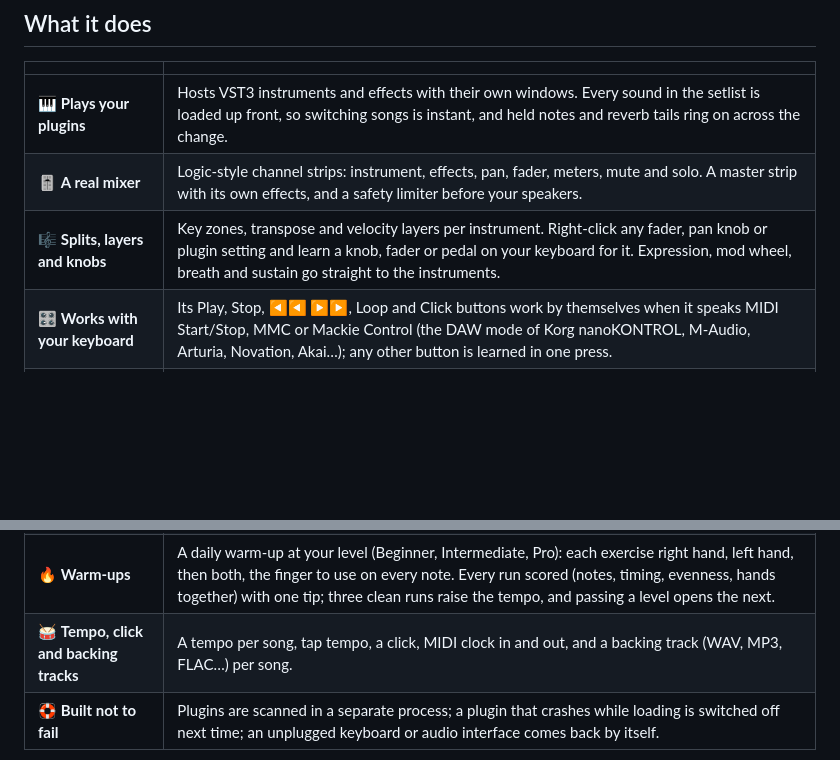
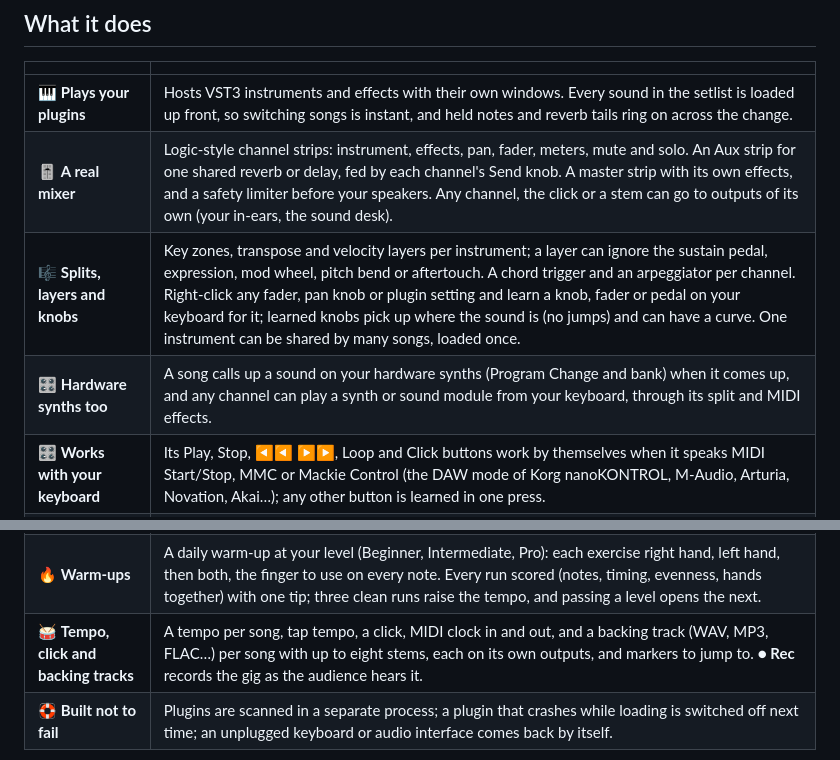
Before and after one commit to xDarkzx/GigChain-Keys, a Markdown page: README.md, 2 parts joined by grey strips. GitHub-like rendering; blank space fills up the shorter version.

Commit message:
docs: the README's features: the MainStage batch and stems

```diff
--- a/README.md
+++ b/README.md
@@ -140,8 +140,9 @@ go to **System Settings → Privacy & Security** and click **Open Anyway**.
 | | |
 |---|---|
 | 🎹 **Plays your plugins** | Hosts VST3 instruments and effects with their own windows. Every sound in the setlist is loaded up front, so switching songs is instant, and held notes and reverb tails ring on across the change. |
-| 🎚️ **A real mixer** | Logic-style channel strips: instrument, effects, pan, fader, meters, mute and solo. A master strip with its own effects, and a safety limiter before your speakers. |
-| 🎼 **Splits, layers and knobs** | Key zones, transpose and velocity layers per instrument. Right-click any fader, pan knob or plugin setting and learn a knob, fader or pedal on your keyboard for it. Expression, mod wheel, breath and sustain go straight to the instruments. |
+| 🎚️ **A real mixer** | Logic-style channel strips: instrument, effects, pan, fader, meters, mute and solo. An Aux strip for one shared reverb or delay, fed by each channel's Send knob. A master strip with its own effects, and a safety limiter before your speakers. Any channel, the click or a stem can go to outputs of its own (your in-ears, the sound desk). |
+| 🎼 **Splits, layers and knobs** | Key zones, transpose and velocity layers per instrument; a layer can ignore the sustain pedal, expression, mod wheel, pitch bend or aftertouch. A chord trigger and an arpeggiator per channel. Right-click any fader, pan knob or plugin setting and learn a knob, fader or pedal on your keyboard for it; learned knobs pick up where the sound is (no jumps) and can have a curve. One instrument can be shared by many songs, loaded once. |
+| 🎛️ **Hardware synths too** | A song calls up a sound on your hardware synths (Program Change and bank) when it comes up, and any channel can play a synth or sound module from your keyboard, through its split and MIDI effects. |
 | 🎛️ **Works with your keyboard** | Its Play, Stop, ◀◀ ▶▶, Loop and Click buttons work by themselves when it speaks MIDI Start/Stop, MMC or Mackie Control (the DAW mode of Korg nanoKONTROL, M-Audio, Arturia, Novation, Akai…); any other button is learned in one press. |
 | 📜 **Setlists** | All the night's songs in one file, in order. Change songs with the keyboard, a pedal or a pad. Undo for every edit. |
 | 📝 **Chord charts** | Paste a song from any chord website and each chord lands on its word. Edit it where you read it, like cells: a chord box over every word to type into, words changed in place, chords dragged from word to word. |
@@ -152,7 +153,7 @@ go to **System Settings → Privacy & Security** and click **Open Anyway**.
 | 🔁 **Loop station** | Record a loop of any instrument, in time with the song, and layer on top: street-performer style, from buttons on your keyboard. |
 | 🎓 **Practice mode** | The song's chords fall onto a keyboard as glowing notes, YouTube-piano style. *Listen*, *Play along*, or *Wait for me*, slowed down and looped. The left hand plays the bass, an octave, root and fifth or the full chord; the right hand smooth, in root position or in your chosen inversions. |
 | 🔥 **Warm-ups** | A daily warm-up at your level (Beginner, Intermediate, Pro): each exercise right hand, left hand, then both, the finger to use on every note. Every run scored (notes, timing, evenness, hands together) with one tip; three clean runs raise the tempo, and passing a level opens the next. |
-| 🥁 **Tempo, click and backing tracks** | A tempo per song, tap tempo, a click, MIDI clock in and out, and a backing track (WAV, MP3, FLAC…) per song. |
+| 🥁 **Tempo, click and backing tracks** | A tempo per song, tap tempo, a click, MIDI clock in and out, and a backing track (WAV, MP3, FLAC…) per song with up to eight stems, each on its own outputs, and markers to jump to. **● Rec** records the gig as the audience hears it. |
 | 🛟 **Built not to fail** | Plugins are scanned in a separate process; a plugin that crashes while loading is switched off next time; an unplugged keyboard or audio interface comes back by itself. |
 
 <p align="center">
```
